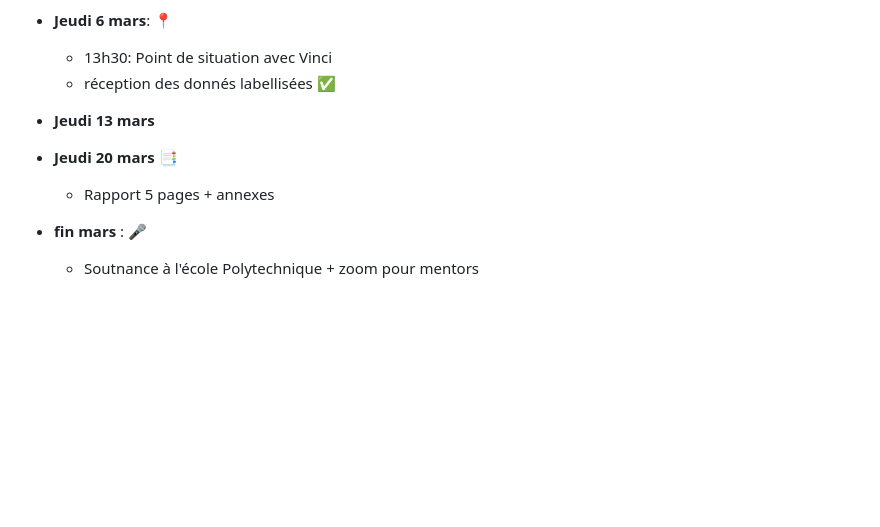
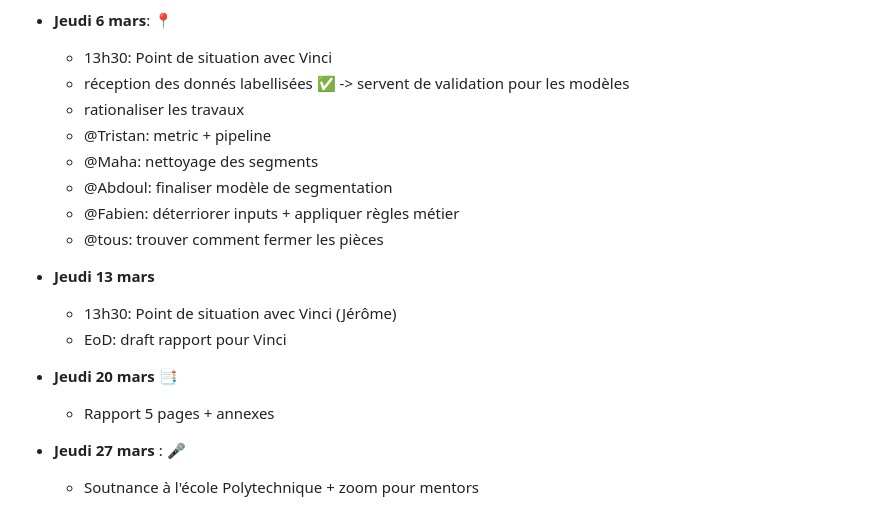
Before and after one commit to waddason/CapstoneContour, a Markdown page: README.md, the part around one of its changes. GitHub-like rendering; blank space fills up the shorter version.

Commit message:
UPDATE Readme 6 March

```diff
--- a/README.md
+++ b/README.md
@@ -69,12 +69,21 @@ git checkout -b maBranche
 
 - **Jeudi 6 mars**: 📍
     - 13h30: Point de situation avec Vinci
-    - réception des donnés labellisées ✅
+    - réception des donnés labellisées ✅ -> servent de validation pour les modèles
+    - rationaliser les travaux
+    - @Tristan: metric + pipeline
+    - @Maha: nettoyage des segments
+    - @Abdoul: finaliser modèle de segmentation
+    - @Fabien: déterriorer inputs + appliquer règles métier
+    - @tous: trouver comment fermer les pièces
 
 - **Jeudi 13 mars**
+    - 13h30: Point de situation avec Vinci (Jérôme)
+    - EoD: draft rapport pour Vinci
+
 
 - **Jeudi 20 mars** 📑
    -  Rapport 5 pages + annexes
 
--  **fin mars** : 🎤
+-  **Jeudi 27 mars** : 🎤
     - Soutnance à l'école Polytechnique + zoom pour mentors
```
Also changed, not shown: other parts of README.md (+1 -1 lines).
